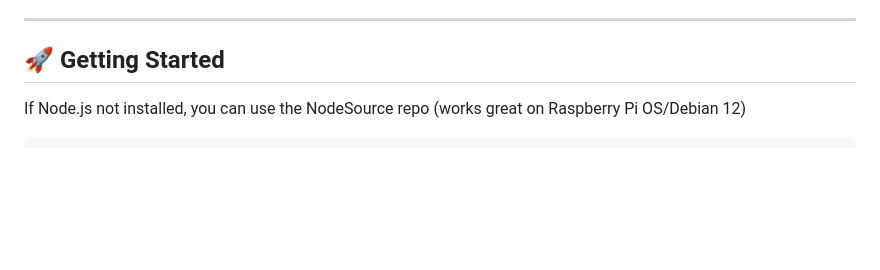
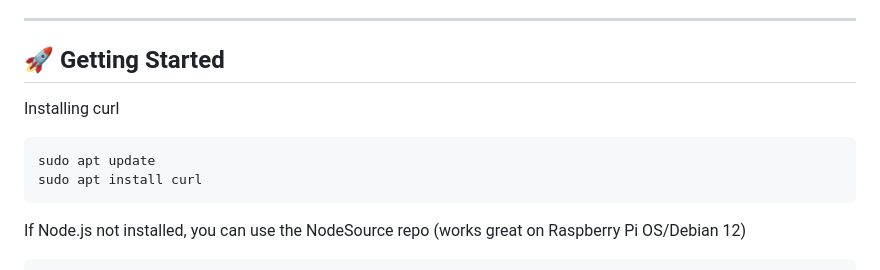
Before and after one commit to AngelG4612/Jarvis, a Markdown page: README.md, the part around the change. GitHub-like rendering; blank space fills up the shorter version.

Commit message:
Add curl installation instructions
Added installation instructions for curl in the README.

````diff
--- a/README.md
+++ b/README.md
@@ -64,6 +64,12 @@ jarvis/
 
 ## 🚀 Getting Started
 
+Installing curl
+```bash
+sudo apt update
+sudo apt install curl
+```
+
 If Node.js not installed, you can use the NodeSource repo (works great on Raspberry Pi OS/Debian 12)
 ```bash
 # Add NodeSource repo for Node 22.x and install
````
